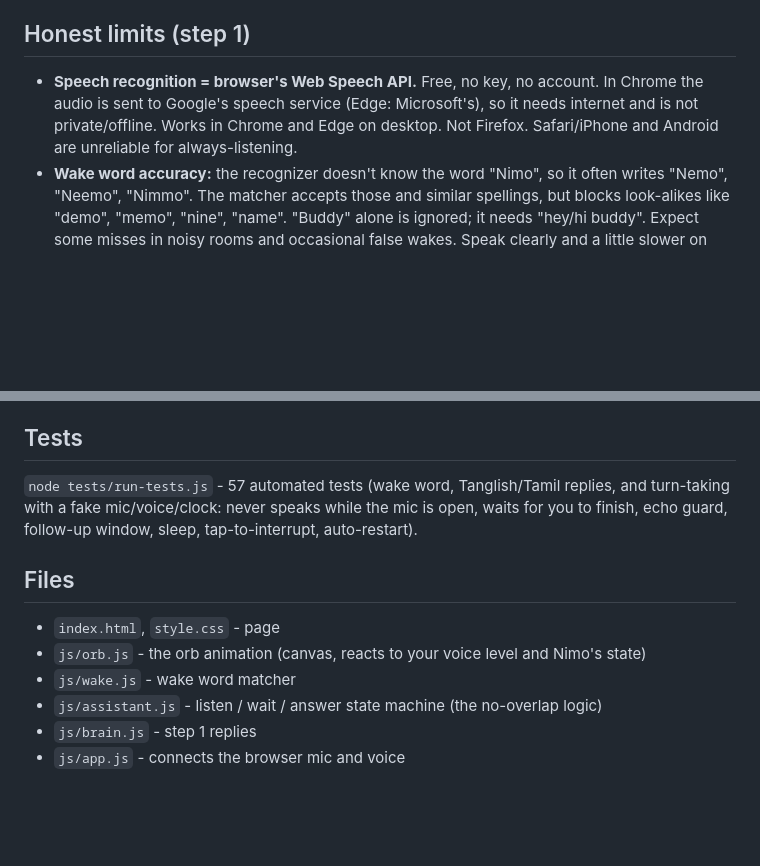
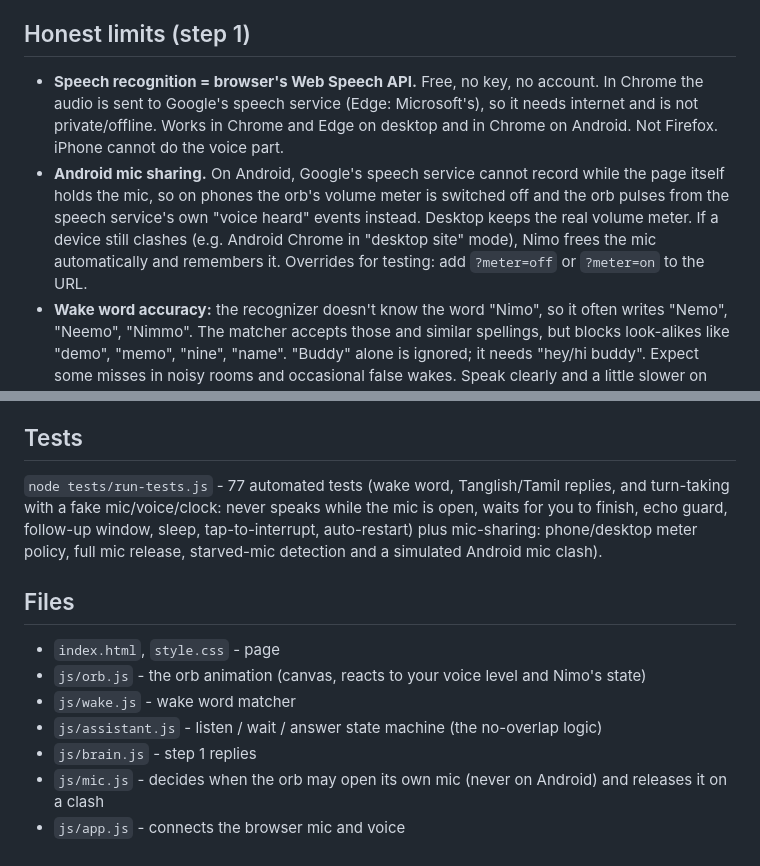
Before and after one commit to mohanrock03/nimo, a Markdown page: README.md, 2 parts joined by grey strips. Drawn GitHub-style; blank space fills up the shorter version.

Commit message:
Enhance README with updated features and tests
Updated speech recognition details and test count in README.

```diff
--- a/README.md
+++ b/README.md
@@ -28,7 +28,8 @@ Tap the orb while Nimo is talking to cut it off.
 Trade-off: you can't interrupt by voice while Nimo is talking (tap the orb instead). Voice barge-in needs echo-cancelled audio + a local model - later step.
 
 ## Honest limits (step 1)
-- **Speech recognition = browser's Web Speech API.** Free, no key, no account. In Chrome the audio is sent to Google's speech service (Edge: Microsoft's), so it needs internet and is not private/offline. Works in Chrome and Edge on desktop. Not Firefox. Safari/iPhone and Android are unreliable for always-listening.
+- **Speech recognition = browser's Web Speech API.** Free, no key, no account. In Chrome the audio is sent to Google's speech service (Edge: Microsoft's), so it needs internet and is not private/offline. Works in Chrome and Edge on desktop and in Chrome on Android. Not Firefox. iPhone cannot do the voice part.
+- **Android mic sharing.** On Android, Google's speech service cannot record while the page itself holds the mic, so on phones the orb's volume meter is switched off and the orb pulses from the speech service's own "voice heard" events instead. Desktop keeps the real volume meter. If a device still clashes (e.g. Android Chrome in "desktop site" mode), Nimo frees the mic automatically and remembers it. Overrides for testing: add `?meter=off` or `?meter=on` to the URL.
 - **Wake word accuracy:** the recognizer doesn't know the word "Nimo", so it often writes "Nemo", "Neemo", "Nimmo". The matcher accepts those and similar spellings, but blocks look-alikes like "demo", "memo", "nine", "name". "Buddy" alone is ignored; it needs "hey/hi buddy". Expect some misses in noisy rooms and occasional false wakes. Speak clearly and a little slower on "Nimo".
 - **Wake speed:** usually ~0.5-1.5 s, depending on the internet and Google's service.
 - **Tamil / Tanglish:** English/Tanglish mode (en-IN) understands Tanglish written in English letters, e.g. "enna time", "eppadi irukka". Tamil mode (ta-IN) returns Tamil script and Nimo replies in Tamil script. Speaking Tamil aloud needs a Tamil voice installed on the computer (Windows: Settings > Time & language > Language > add Tamil with speech). If none is installed, the Tamil reply is shown on screen. The browser listens in one language at a time - true mixed Tanglish understanding comes with the AI step.
@@ -39,7 +40,7 @@ Trade-off: you can't interrupt by voice while Nimo is talking (tap the orb inste
 Rs 0. No API keys, no accounts, no paid services. All code is plain HTML/CSS/JavaScript with no libraries or CDN.
 
 ## Tests
-`node tests/run-tests.js` - 57 automated tests (wake word, Tanglish/Tamil replies, and turn-taking with a fake mic/voice/clock: never speaks while the mic is open, waits for you to finish, echo guard, follow-up window, sleep, tap-to-interrupt, auto-restart).
+`node tests/run-tests.js` - 77 automated tests (wake word, Tanglish/Tamil replies, and turn-taking with a fake mic/voice/clock: never speaks while the mic is open, waits for you to finish, echo guard, follow-up window, sleep, tap-to-interrupt, auto-restart) plus mic-sharing: phone/desktop meter policy, full mic release, starved-mic detection and a simulated Android mic clash).
 
 ## Files
 - `index.html`, `style.css` - page
@@ -47,4 +48,5 @@ Rs 0. No API keys, no accounts, no paid services. All code is plain HTML/CSS/Jav
 - `js/wake.js` - wake word matcher
 - `js/assistant.js` - listen / wait / answer state machine (the no-overlap logic)
 - `js/brain.js` - step 1 replies
+- `js/mic.js` - decides when the orb may open its own mic (never on Android) and releases it on a clash
 - `js/app.js` - connects the browser mic and voice
```
